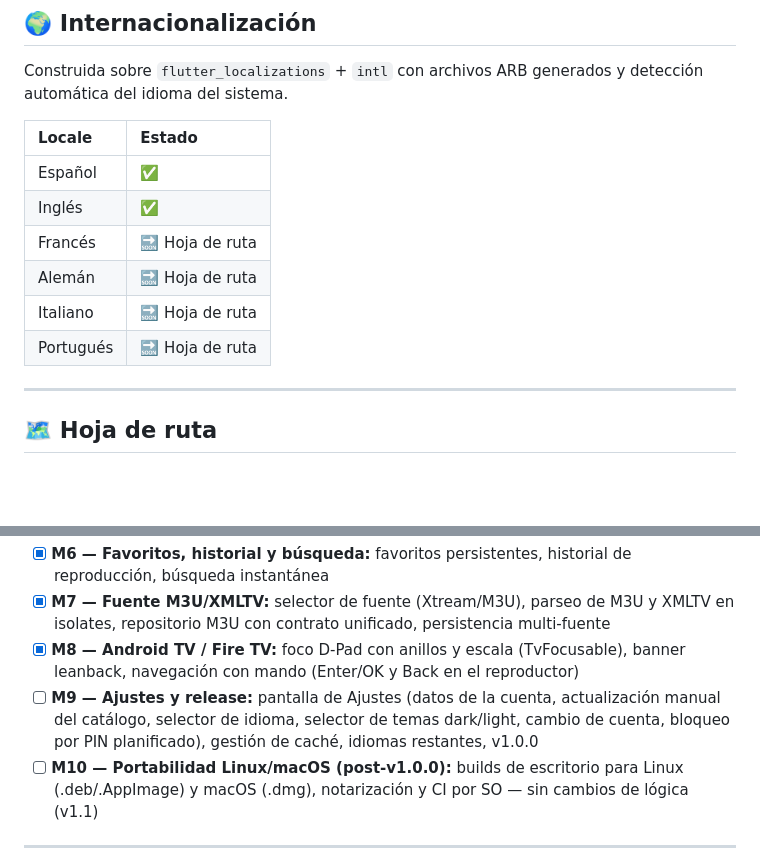
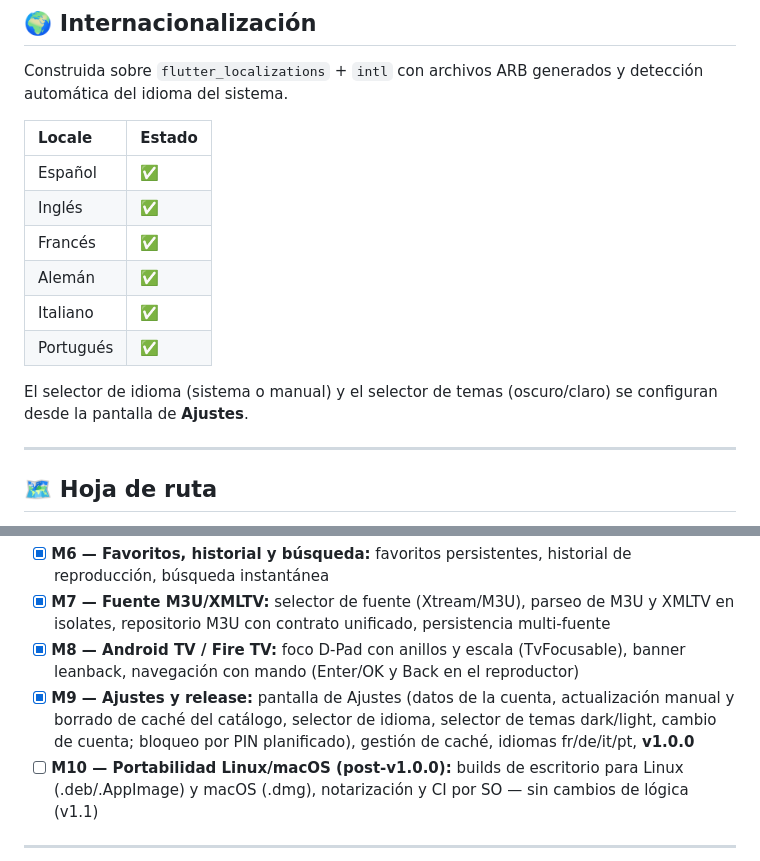
Before and after one commit to LiMPbIzK/kylora, a Markdown page: README.md, 2 parts joined by grey strips. Rendered like a GitHub page; blank space fills up the shorter version.

```diff
--- a/README.md
+++ b/README.md
@@ -129,10 +129,12 @@ Construida sobre `flutter_localizations` + `intl` con archivos ARB generados y d
 | :--- | :--- |
 | Español | ✅ |
 | Inglés | ✅ |
-| Francés | 🔜 Hoja de ruta |
-| Alemán | 🔜 Hoja de ruta |
-| Italiano | 🔜 Hoja de ruta |
-| Portugués | 🔜 Hoja de ruta |
+| Francés | ✅ |
+| Alemán | ✅ |
+| Italiano | ✅ |
+| Portugués | ✅ |
+
+El selector de idioma (sistema o manual) y el selector de temas (oscuro/claro) se configuran desde la pantalla de **Ajustes**.
 
 ---
 
@@ -147,7 +149,7 @@ Construida sobre `flutter_localizations` + `intl` con archivos ARB generados y d
 - [x] **M6 — Favoritos, historial y búsqueda:** favoritos persistentes, historial de reproducción, búsqueda instantánea
 - [x] **M7 — Fuente M3U/XMLTV:** selector de fuente (Xtream/M3U), parseo de M3U y XMLTV en isolates, repositorio M3U con contrato unificado, persistencia multi-fuente
 - [x] **M8 — Android TV / Fire TV:** foco D-Pad con anillos y escala (TvFocusable), banner leanback, navegación con mando (Enter/OK y Back en el reproductor)
-- [ ] **M9 — Ajustes y release:** pantalla de Ajustes (datos de la cuenta, actualización manual del catálogo, selector de idioma, selector de temas dark/light, cambio de cuenta, bloqueo por PIN planificado), gestión de caché, idiomas restantes, v1.0.0
+- [x] **M9 — Ajustes y release:** pantalla de Ajustes (datos de la cuenta, actualización manual y borrado de caché del catálogo, selector de idioma, selector de temas dark/light, cambio de cuenta; bloqueo por PIN planificado), gestión de caché, idiomas fr/de/it/pt, **v1.0.0**
 - [ ] **M10 — Portabilidad Linux/macOS (post-v1.0.0):** builds de escritorio para Linux (.deb/.AppImage) y macOS (.dmg), notarización y CI por SO — sin cambios de lógica (v1.1)
 
 ---
```
Also changed, not shown: README.en.md (+13 -11 lines).
